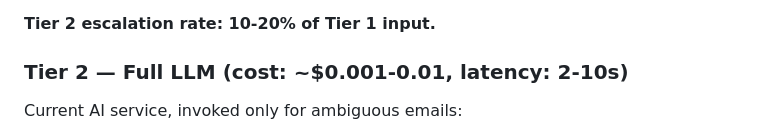
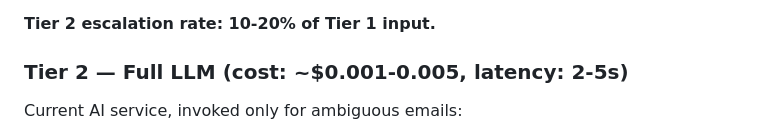
Before and after one commit to kennguy3n/sn360-es, a Markdown page: internal/docs/PROPOSAL.md, the part around the change. Drawn GitHub-style.

Commit message:
Revise Tier 2 LLM cost and latency details
Updated cost and latency parameters for Tier 2 LLM.

```diff
--- a/internal/docs/PROPOSAL.md
+++ b/internal/docs/PROPOSAL.md
@@ -297,7 +297,7 @@ Thresholds (configurable per tenant via score engine):
 
 **Tier 2 escalation rate: 10-20% of Tier 1 input.**
 
-### Tier 2 — Full LLM (cost: ~$0.001-0.01, latency: 2-10s)
+### Tier 2 — Full LLM (cost: ~$0.001-0.005, latency: 2-5s)
 
 Current AI service, invoked only for ambiguous emails:
 - Full contextual analysis with aspect-level reasoning
```
